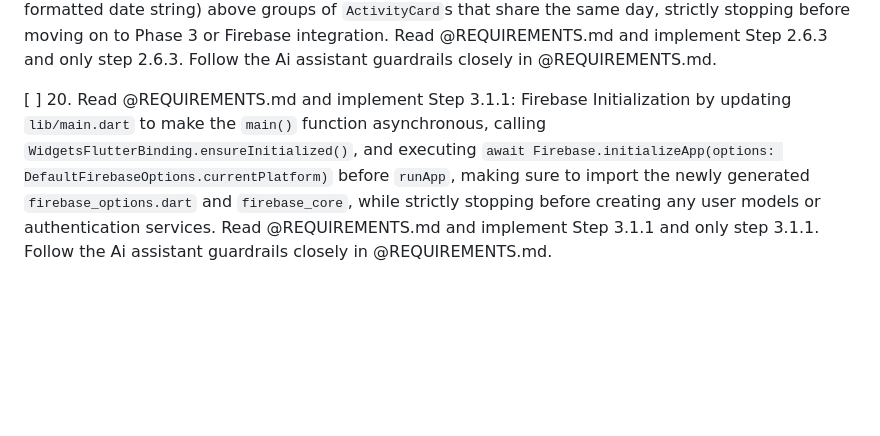
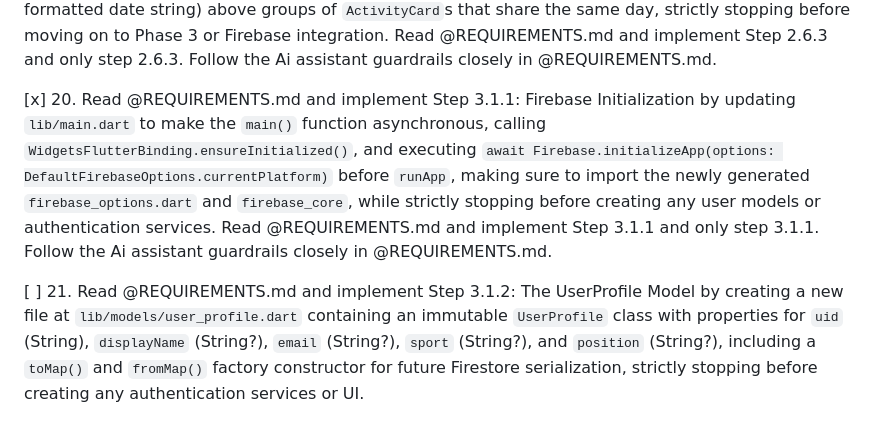
Before and after one commit to CharlieHiggs10/athlete_workload_manager, a Markdown page: PROMPTS.md, the part around the change. GitHub-like rendering; blank space fills up the shorter version.

Commit message:
Step 3.1.2 - create UserProfile data model for authentication

```diff
--- a/PROMPTS.md
+++ b/PROMPTS.md
@@ -41,4 +41,6 @@ Read @REQUIREMENTS.md and implement Step 2.2.1 and only step 2.2.1. Follow the A
 
 [x] 19. Read @REQUIREMENTS.md and implement Step 2.6.3: Future Grouping on Mode Tabs by updating `lib/screens/calendar_screen.dart` so that when the active tab is Athletic, Academic, or Recovery, the `ref.watch` filter allows both today's and all future activities to pass, and refactor the `ListView` rendering logic to dynamically insert visual date headers (e.g., "Today", "Tomorrow", or a formatted date string) above groups of `ActivityCard`s that share the same day, strictly stopping before moving on to Phase 3 or Firebase integration. Read @REQUIREMENTS.md and implement Step 2.6.3 and only step 2.6.3. Follow the Ai assistant guardrails closely in @REQUIREMENTS.md.
 
-[ ] 20. Read @REQUIREMENTS.md and implement Step 3.1.1: Firebase Initialization by updating `lib/main.dart` to make the `main()` function asynchronous, calling `WidgetsFlutterBinding.ensureInitialized()`, and executing `await Firebase.initializeApp(options: DefaultFirebaseOptions.currentPlatform)` before `runApp`, making sure to import the newly generated `firebase_options.dart` and `firebase_core`, while strictly stopping before creating any user models or authentication services. Read @REQUIREMENTS.md and implement Step 3.1.1 and only step 3.1.1. Follow the Ai assistant guardrails closely in @REQUIREMENTS.md.
+[x] 20. Read @REQUIREMENTS.md and implement Step 3.1.1: Firebase Initialization by updating `lib/main.dart` to make the `main()` function asynchronous, calling `WidgetsFlutterBinding.ensureInitialized()`, and executing `await Firebase.initializeApp(options: DefaultFirebaseOptions.currentPlatform)` before `runApp`, making sure to import the newly generated `firebase_options.dart` and `firebase_core`, while strictly stopping before creating any user models or authentication services. Read @REQUIREMENTS.md and implement Step 3.1.1 and only step 3.1.1. Follow the Ai assistant guardrails closely in @REQUIREMENTS.md.
+
+[ ] 21. Read @REQUIREMENTS.md and implement Step 3.1.2: The UserProfile Model by creating a new file at `lib/models/user_profile.dart` containing an immutable `UserProfile` class with properties for `uid` (String), `displayName` (String?), `email` (String?), `sport` (String?), and `position` (String?), including a `toMap()` and `fromMap()` factory constructor for future Firestore serialization, strictly stopping before creating any authentication services or UI.
```
